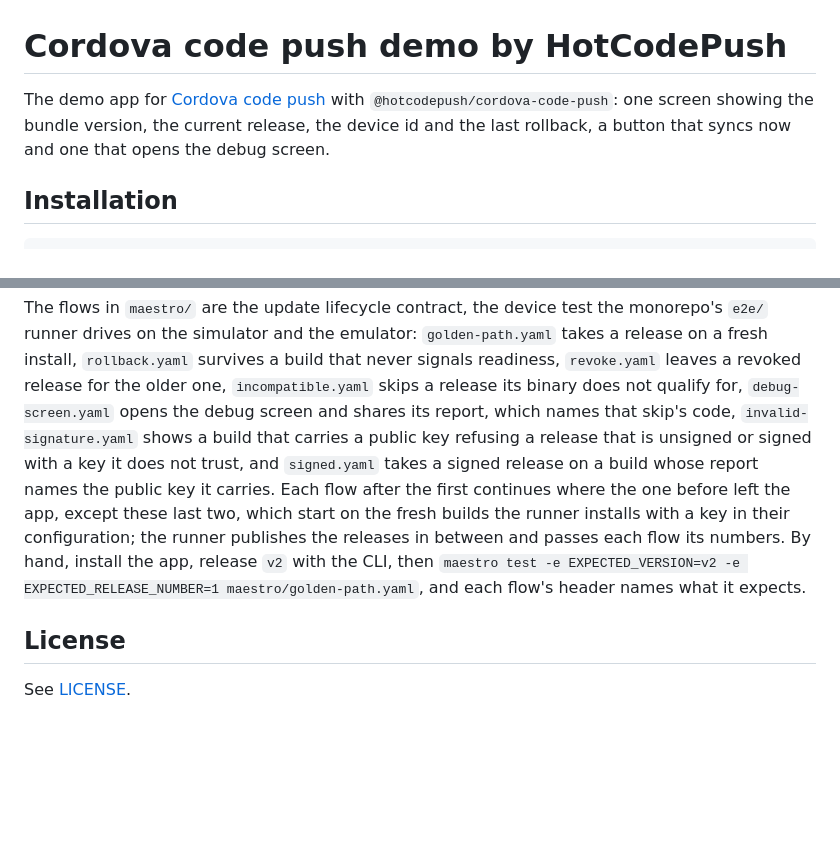
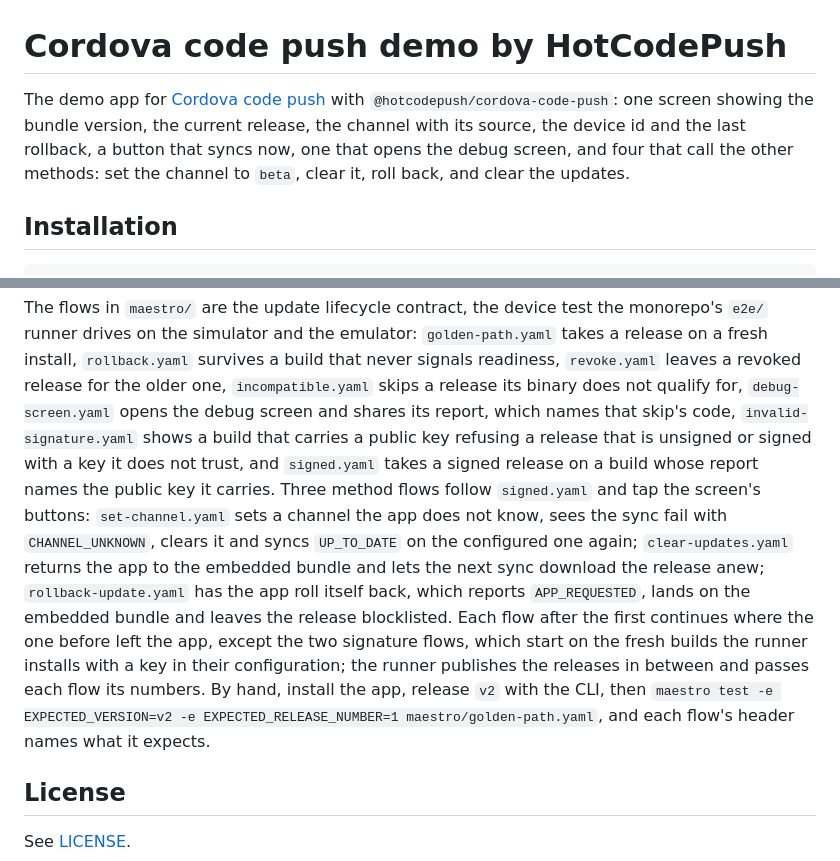
Before and after one commit to hotcodepush-team/cordova-code-push-demo, a Markdown page: README.md, 2 parts joined by grey strips. Drawn GitHub-style; blank space fills up the shorter version.

Commit message:
docs: the screen's channel row and method buttons, and the three method flows
Co-Authored-By: Claude Fable 5.1 <noreply@anthropic.com>

````diff
--- a/README.md
+++ b/README.md
@@ -1,6 +1,6 @@
 # Cordova code push demo by HotCodePush
 
-The demo app for [Cordova code push](https://hotcodepush.com/cordova-code-push) with `@hotcodepush/cordova-code-push`: one screen showing the bundle version, the current release, the device id and the last rollback, a button that syncs now and one that opens the debug screen.
+The demo app for [Cordova code push](https://hotcodepush.com/cordova-code-push) with `@hotcodepush/cordova-code-push`: one screen showing the bundle version, the current release, the channel with its source, the device id and the last rollback, a button that syncs now, one that opens the debug screen, and four that call the other methods: set the channel to `beta`, clear it, roll back, and clear the updates.
 
 ## Installation
 
@@ -35,7 +35,8 @@ npm run prepare:native   # cordova prepare, whose hook adds the build step's pha
 ```
 
 The flows in `maestro/` are the update lifecycle contract, the device test the monorepo's `e2e/` runner drives on the simulator and the emulator: `golden-path.yaml` takes a release on a fresh install, `rollback.yaml` survives a build that never signals readiness, `revoke.yaml` leaves a revoked release for the older one, `incompatible.yaml` skips a release its binary does not qualify for, `debug-screen.yaml` opens the debug screen and shares its report, which names that skip's code, `invalid-signature.yaml` shows a build that carries a public key refusing a release that is unsigned or signed with a key it does not trust, and `signed.yaml` takes a signed release on a build whose report names the public key it carries.
-Each flow after the first continues where the one before left the app, except these last two, which start on the fresh builds the runner installs with a key in their configuration; the runner publishes the releases in between and passes each flow its numbers. By hand, install the app, release `v2` with the CLI, then `maestro test -e EXPECTED_VERSION=v2 -e EXPECTED_RELEASE_NUMBER=1 maestro/golden-path.yaml`, and each flow's header names what it expects.
+Three method flows follow `signed.yaml` and tap the screen's buttons: `set-channel.yaml` sets a channel the app does not know, sees the sync fail with `CHANNEL_UNKNOWN`, clears it and syncs `UP_TO_DATE` on the configured one again; `clear-updates.yaml` returns the app to the embedded bundle and lets the next sync download the release anew; `rollback-update.yaml` has the app roll itself back, which reports `APP_REQUESTED`, lands on the embedded bundle and leaves the release blocklisted.
+Each flow after the first continues where the one before left the app, except the two signature flows, which start on the fresh builds the runner installs with a key in their configuration; the runner publishes the releases in between and passes each flow its numbers. By hand, install the app, release `v2` with the CLI, then `maestro test -e EXPECTED_VERSION=v2 -e EXPECTED_RELEASE_NUMBER=1 maestro/golden-path.yaml`, and each flow's header names what it expects.
 
 ## License
 
````
